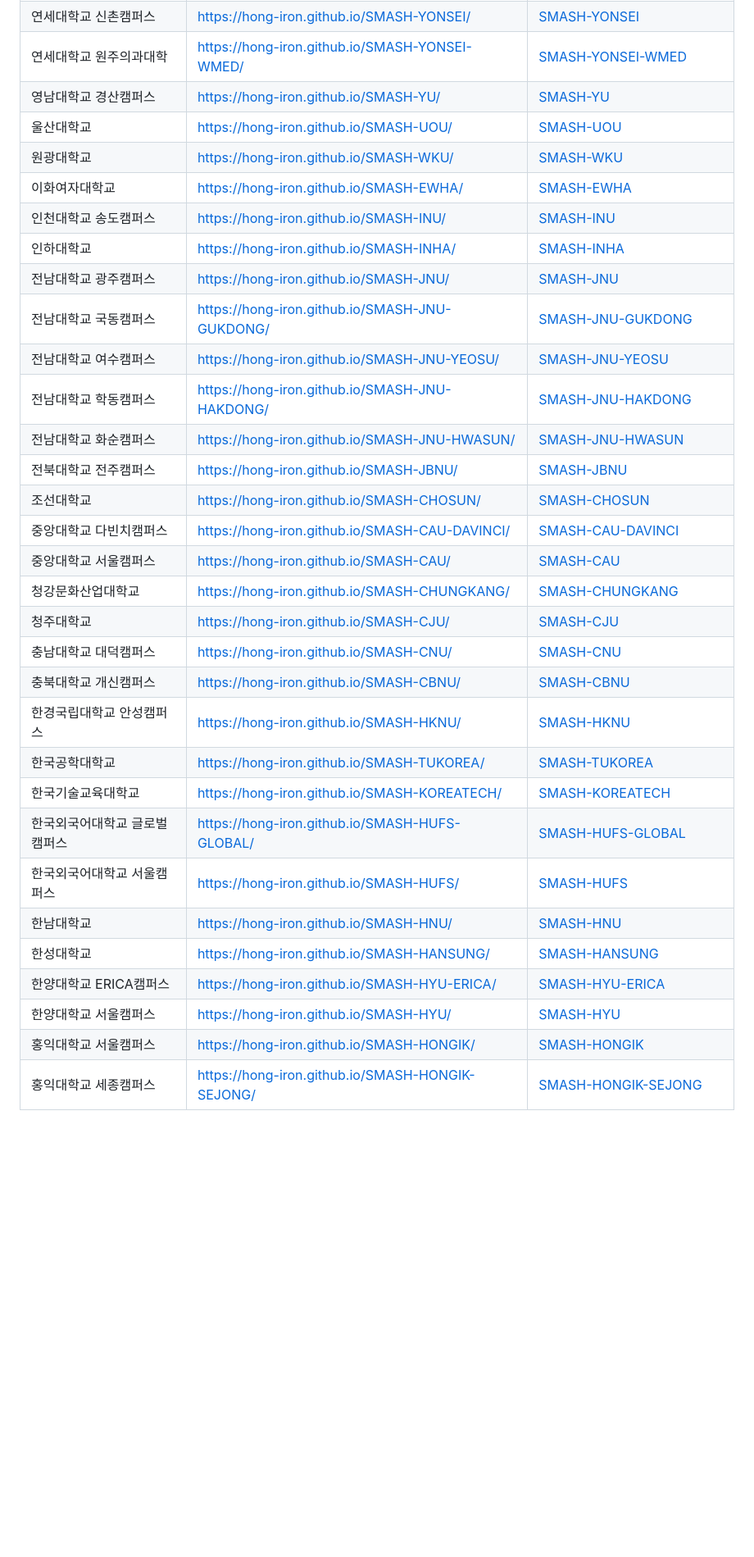
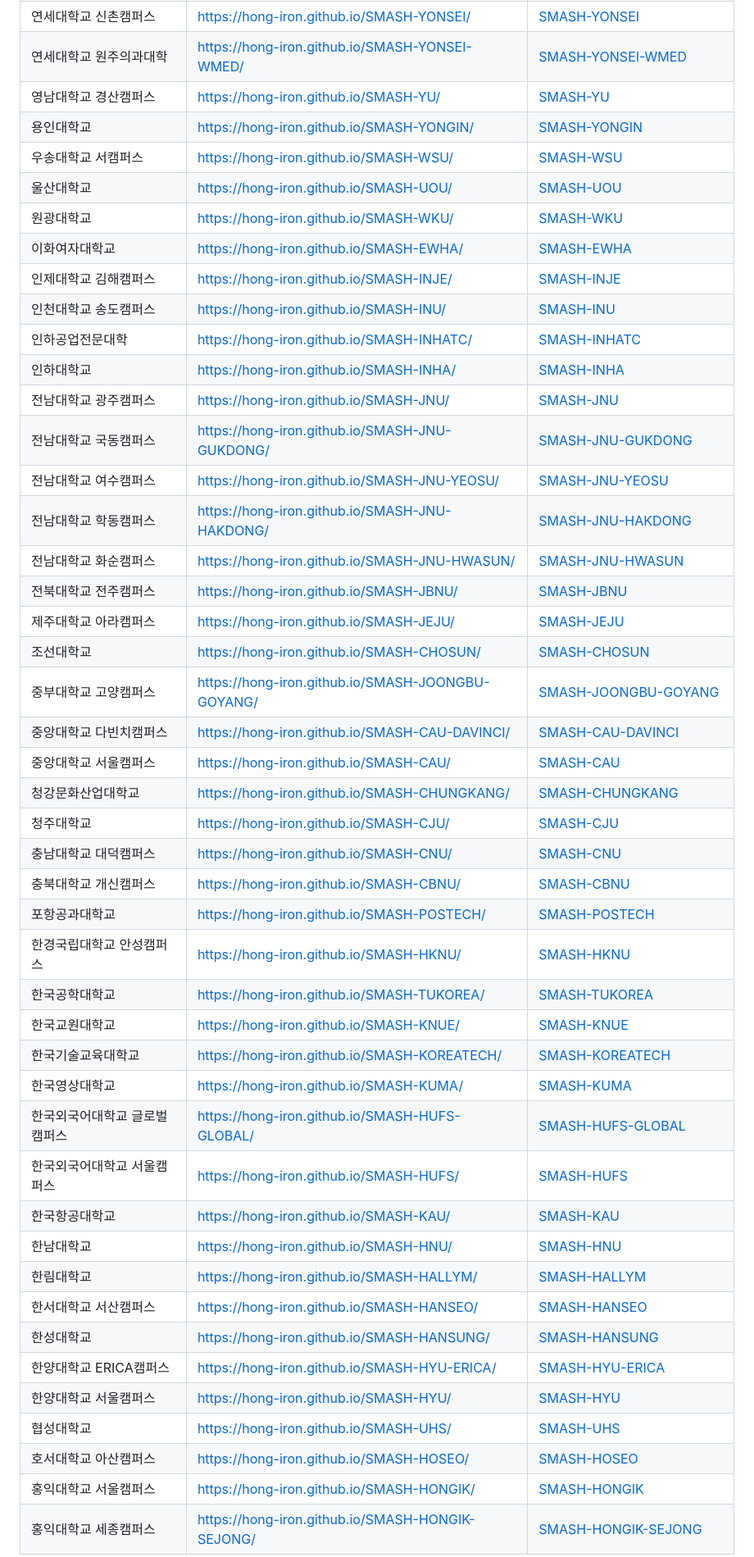
Before and after one commit to Hong-Iron/SMASH, a Markdown page: README.md, the part around one of its changes. Shown at 82% size. Drawn GitHub-style; blank space fills up the shorter version.

Commit message:
docs: README 학교 목록을 최신 144개 캠퍼스로 갱신

```diff
--- a/README.md
+++ b/README.md
@@ -86,10 +111,14 @@
 | 연세대학교 신촌캠퍼스 | https://hong-iron.github.io/SMASH-YONSEI/ | [SMASH-YONSEI](https://github.com/Hong-Iron/SMASH-YONSEI) |
 | 연세대학교 원주의과대학 | https://hong-iron.github.io/SMASH-YONSEI-WMED/ | [SMASH-YONSEI-WMED](https://github.com/Hong-Iron/SMASH-YONSEI-WMED) |
 | 영남대학교 경산캠퍼스 | https://hong-iron.github.io/SMASH-YU/ | [SMASH-YU](https://github.com/Hong-Iron/SMASH-YU) |
+| 용인대학교 | https://hong-iron.github.io/SMASH-YONGIN/ | [SMASH-YONGIN](https://github.com/Hong-Iron/SMASH-YONGIN) |
+| 우송대학교 서캠퍼스 | https://hong-iron.github.io/SMASH-WSU/ | [SMASH-WSU](https://github.com/Hong-Iron/SMASH-WSU) |
 | 울산대학교 | https://hong-iron.github.io/SMASH-UOU/ | [SMASH-UOU](https://github.com/Hong-Iron/SMASH-UOU) |
 | 원광대학교 | https://hong-iron.github.io/SMASH-WKU/ | [SMASH-WKU](https://github.com/Hong-Iron/SMASH-WKU) |
 | 이화여자대학교 | https://hong-iron.github.io/SMASH-EWHA/ | [SMASH-EWHA](https://github.com/Hong-Iron/SMASH-EWHA) |
+| 인제대학교 김해캠퍼스 | https://hong-iron.github.io/SMASH-INJE/ | [SMASH-INJE](https://github.com/Hong-Iron/SMASH-INJE) |
 | 인천대학교 송도캠퍼스 | https://hong-iron.github.io/SMASH-INU/ | [SMASH-INU](https://github.com/Hong-Iron/SMASH-INU) |
+| 인하공업전문대학 | https://hong-iron.github.io/SMASH-INHATC/ | [SMASH-INHATC](https://github.com/Hong-Iron/SMASH-INHATC) |
 | 인하대학교 | https://hong-iron.github.io/SMASH-INHA/ | [SMASH-INHA](https://github.com/Hong-Iron/SMASH-INHA) |
 | 전남대학교 광주캠퍼스 | https://hong-iron.github.io/SMASH-JNU/ | [SMASH-JNU](https://github.com/Hong-Iron/SMASH-JNU) |
 | 전남대학교 국동캠퍼스 | https://hong-iron.github.io/SMASH-JNU-GUKDONG/ | [SMASH-JNU-GUKDONG](https://github.com/Hong-Iron/SMASH-JNU-GUKDONG) |
@@ -97,22 +126,32 @@
 | 전남대학교 학동캠퍼스 | https://hong-iron.github.io/SMASH-JNU-HAKDONG/ | [SMASH-JNU-HAKDONG](https://github.com/Hong-Iron/SMASH-JNU-HAKDONG) |
 | 전남대학교 화순캠퍼스 | https://hong-iron.github.io/SMASH-JNU-HWASUN/ | [SMASH-JNU-HWASUN](https://github.com/Hong-Iron/SMASH-JNU-HWASUN) |
 | 전북대학교 전주캠퍼스 | https://hong-iron.github.io/SMASH-JBNU/ | [SMASH-JBNU](https://github.com/Hong-Iron/SMASH-JBNU) |
+| 제주대학교 아라캠퍼스 | https://hong-iron.github.io/SMASH-JEJU/ | [SMASH-JEJU](https://github.com/Hong-Iron/SMASH-JEJU) |
 | 조선대학교 | https://hong-iron.github.io/SMASH-CHOSUN/ | [SMASH-CHOSUN](https://github.com/Hong-Iron/SMASH-CHOSUN) |
+| 중부대학교 고양캠퍼스 | https://hong-iron.github.io/SMASH-JOONGBU-GOYANG/ | [SMASH-JOONGBU-GOYANG](https://github.com/Hong-Iron/SMASH-JOONGBU-GOYANG) |
 | 중앙대학교 다빈치캠퍼스 | https://hong-iron.github.io/SMASH-CAU-DAVINCI/ | [SMASH-CAU-DAVINCI](https://github.com/Hong-Iron/SMASH-CAU-DAVINCI) |
 | 중앙대학교 서울캠퍼스 | https://hong-iron.github.io/SMASH-CAU/ | [SMASH-CAU](https://github.com/Hong-Iron/SMASH-CAU) |
 | 청강문화산업대학교 | https://hong-iron.github.io/SMASH-CHUNGKANG/ | [SMASH-CHUNGKANG](https://github.com/Hong-Iron/SMASH-CHUNGKANG) |
 | 청주대학교 | https://hong-iron.github.io/SMASH-CJU/ | [SMASH-CJU](https://github.com/Hong-Iron/SMASH-CJU) |
 | 충남대학교 대덕캠퍼스 | https://hong-iron.github.io/SMASH-CNU/ | [SMASH-CNU](https://github.com/Hong-Iron/SMASH-CNU) |
 | 충북대학교 개신캠퍼스 | https://hong-iron.github.io/SMASH-CBNU/ | [SMASH-CBNU](https://github.com/Hong-Iron/SMASH-CBNU) |
+| 포항공과대학교 | https://hong-iron.github.io/SMASH-POSTECH/ | [SMASH-POSTECH](https://github.com/Hong-Iron/SMASH-POSTECH) |
 | 한경국립대학교 안성캠퍼스 | https://hong-iron.github.io/SMASH-HKNU/ | [SMASH-HKNU](https://github.com/Hong-Iron/SMASH-HKNU) |
 | 한국공학대학교 | https://hong-iron.github.io/SMASH-TUKOREA/ | [SMASH-TUKOREA](https://github.com/Hong-Iron/SMASH-TUKOREA) |
+| 한국교원대학교 | https://hong-iron.github.io/SMASH-KNUE/ | [SMASH-KNUE](https://github.com/Hong-Iron/SMASH-KNUE) |
 | 한국기술교육대학교 | https://hong-iron.github.io/SMASH-KOREATECH/ | [SMASH-KOREATECH](https://github.com/Hong-Iron/SMASH-KOREATECH) |
+| 한국영상대학교 | https://hong-iron.github.io/SMASH-KUMA/ | [SMASH-KUMA](https://github.com/Hong-Iron/SMASH-KUMA) |
 | 한국외국어대학교 글로벌캠퍼스 | https://hong-iron.github.io/SMASH-HUFS-GLOBAL/ | [SMASH-HUFS-GLOBAL](https://github.com/Hong-Iron/SMASH-HUFS-GLOBAL) |
 | 한국외국어대학교 서울캠퍼스 | https://hong-iron.github.io/SMASH-HUFS/ | [SMASH-HUFS](https://github.com/Hong-Iron/SMASH-HUFS) |
+| 한국항공대학교 | https://hong-iron.github.io/SMASH-KAU/ | [SMASH-KAU](https://github.com/Hong-Iron/SMASH-KAU) |
 | 한남대학교 | https://hong-iron.github.io/SMASH-HNU/ | [SMASH-HNU](https://github.com/Hong-Iron/SMASH-HNU) |
+| 한림대학교 | https://hong-iron.github.io/SMASH-HALLYM/ | [SMASH-HALLYM](https://github.com/Hong-Iron/SMASH-HALLYM) |
+| 한서대학교 서산캠퍼스 | https://hong-iron.github.io/SMASH-HANSEO/ | [SMASH-HANSEO](https://github.com/Hong-Iron/SMASH-HANSEO) |
 | 한성대학교 | https://hong-iron.github.io/SMASH-HANSUNG/ | [SMASH-HANSUNG](https://github.com/Hong-Iron/SMASH-HANSUNG) |
 | 한양대학교 ERICA캠퍼스 | https://hong-iron.github.io/SMASH-HYU-ERICA/ | [SMASH-HYU-ERICA](https://github.com/Hong-Iron/SMASH-HYU-ERICA) |
 | 한양대학교 서울캠퍼스 | https://hong-iron.github.io/SMASH-HYU/ | [SMASH-HYU](https://github.com/Hong-Iron/SMASH-HYU) |
+| 협성대학교 | https://hong-iron.github.io/SMASH-UHS/ | [SMASH-UHS](https://github.com/Hong-Iron/SMASH-UHS) |
+| 호서대학교 아산캠퍼스 | https://hong-iron.github.io/SMASH-HOSEO/ | [SMASH-HOSEO](https://github.com/Hong-Iron/SMASH-HOSEO) |
 | 홍익대학교 서울캠퍼스 | https://hong-iron.github.io/SMASH-HONGIK/ | [SMASH-HONGIK](https://github.com/Hong-Iron/SMASH-HONGIK) |
 | 홍익대학교 세종캠퍼스 | https://hong-iron.github.io/SMASH-HONGIK-SEJONG/ | [SMASH-HONGIK-SEJONG](https://github.com/Hong-Iron/SMASH-HONGIK-SEJONG) |
 
```
Also changed, not shown: other parts of README.md (+25 -0 lines).
